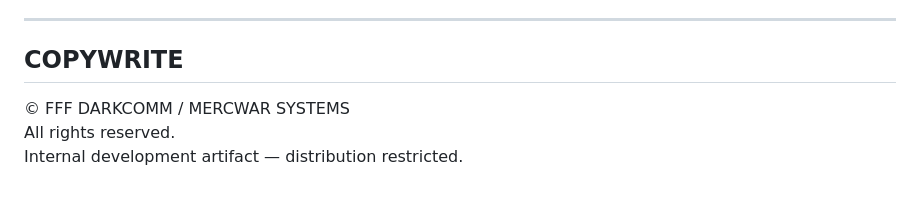
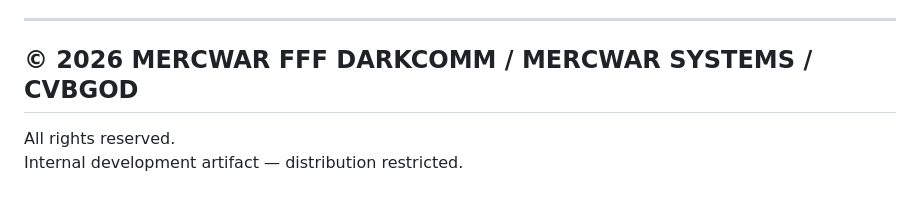
Before and after one commit to mercwar/JMC-ANDROID-APP-DEMO, a Markdown page: Readme.md, the part around the change. GitHub-like rendering.

Commit message:
Update copyright notice in Readme.md

```diff
--- a/Readme.md
+++ b/Readme.md
@@ -130,7 +130,6 @@ This demo is the seed for:
 
 ---
 
-## COPYWRITE
-© FFF DARKCOMM / MERCWAR SYSTEMS
+## © 2026 MERCWAR FFF DARKCOMM / MERCWAR SYSTEMS / CVBGOD
 All rights reserved.
 Internal development artifact — distribution restricted.
```
